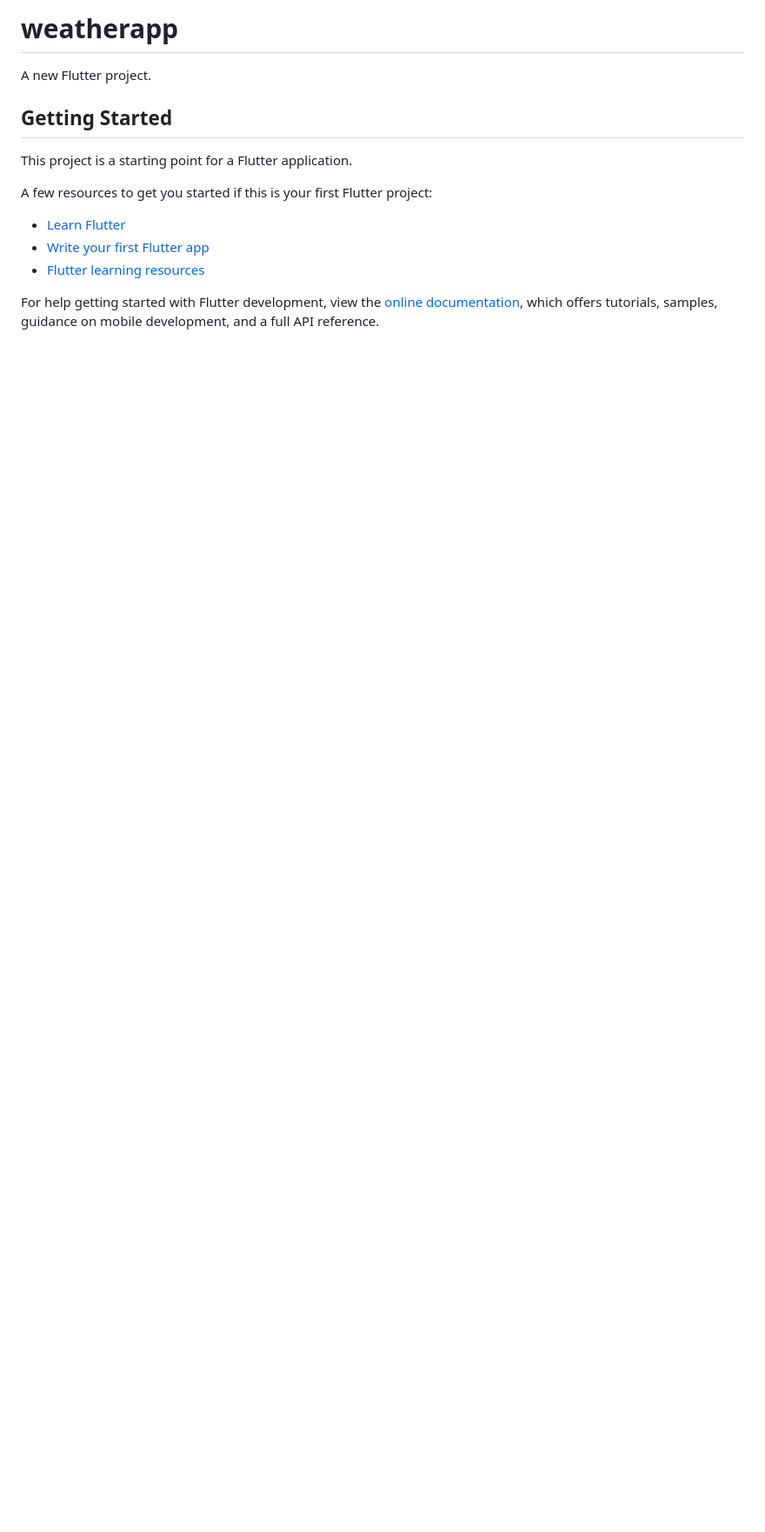
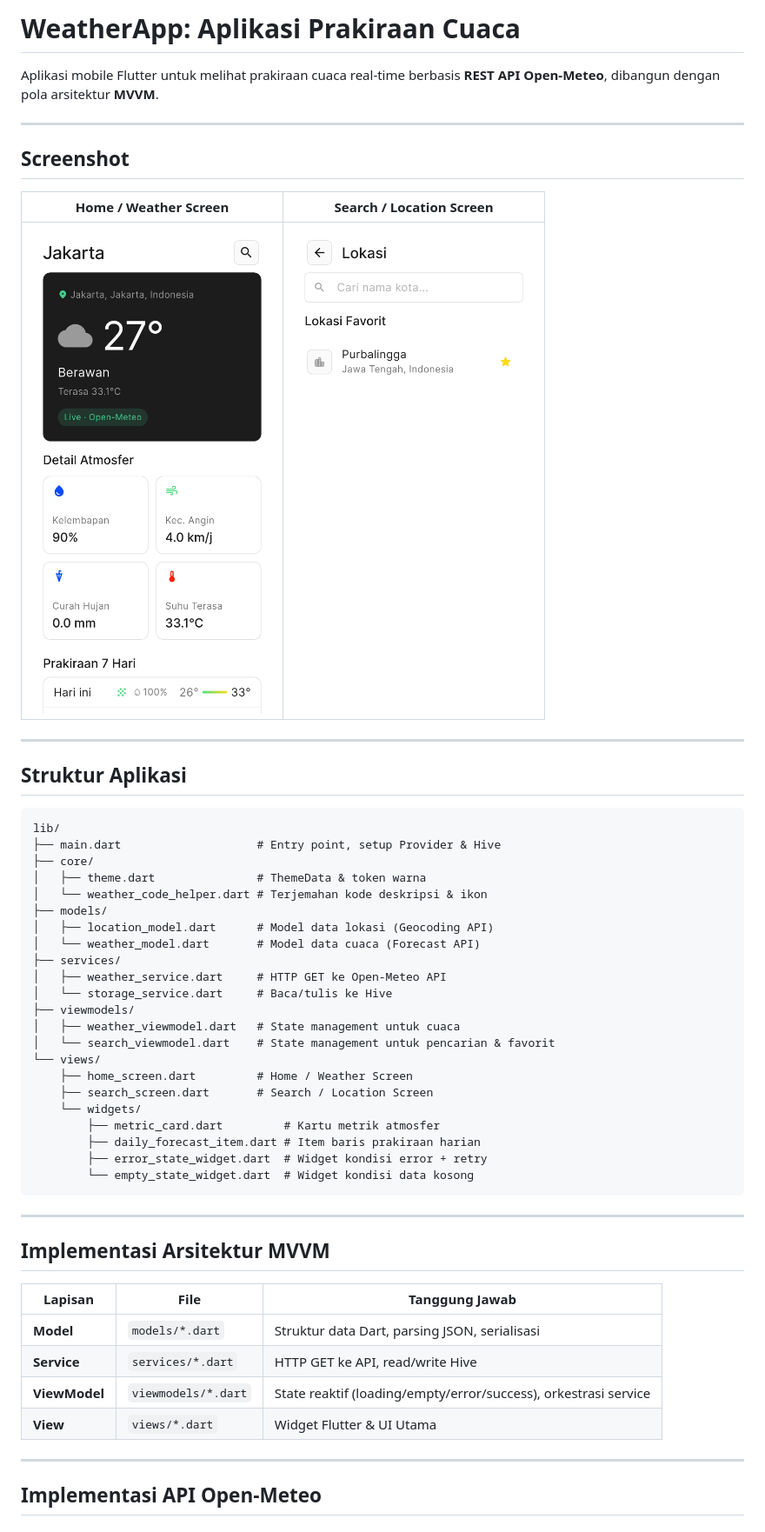
Before and after one commit to kmuiii/weather-app-andorid, a Markdown page: README.md, the part around one of its changes. Shown at 87% size. GitHub-like rendering; pictures changed too: screenshots/home-screen.jpeg (added), screenshots/search-screen.jpeg (added); blank space fills up the shorter version.

Commit message:
docs: add documentation & update readme

````diff
--- a/README.md
+++ b/README.md
@@ -1,17 +1,56 @@
-# weatherapp
+# WeatherApp: Aplikasi Prakiraan Cuaca
 
-A new Flutter project.
+Aplikasi mobile Flutter untuk melihat prakiraan cuaca real-time berbasis **REST API Open-Meteo**, dibangun dengan pola arsitektur **MVVM**.
 
-## Getting Started
+---
 
-This project is a starting point for a Flutter application.
+## Screenshot
 
-A few resources to get you started if this is your first Flutter project:
+| Home / Weather Screen | Search / Location Screen |
+|---|---|
+| <img src="screenshots/home-screen.jpeg" alt="Home Screen" height="600"> | <img src="screenshots/search-screen.jpeg" alt="Search Screen" height="600"> |
 
-- [Learn Flutter](https://docs.flutter.dev/get-started/learn-flutter)
-- [Write your first Flutter app](https://docs.flutter.dev/get-started/codelab)
-- [Flutter learning resources](https://docs.flutter.dev/reference/learning-resources)
+---
 
-For help getting started with Flutter development, view the
-[online documentation](https://docs.flutter.dev/), which offers tutorials,
-samples, guidance on mobile development, and a full API reference.
+## Struktur Aplikasi
+
+```
+lib/
+├── main.dart                    # Entry point, setup Provider & Hive
+├── core/
+│   ├── theme.dart               # ThemeData & token warna
+│   └── weather_code_helper.dart # Terjemahan kode deskripsi & ikon
+├── models/
+│   ├── location_model.dart      # Model data lokasi (Geocoding API)
+│   └── weather_model.dart       # Model data cuaca (Forecast API)
+├── services/
+│   ├── weather_service.dart     # HTTP GET ke Open-Meteo API
+│   └── storage_service.dart     # Baca/tulis ke Hive
+├── viewmodels/
+│   ├── weather_viewmodel.dart   # State management untuk cuaca
+│   └── search_viewmodel.dart    # State management untuk pencarian & favorit
+└── views/
+    ├── home_screen.dart         # Home / Weather Screen
+    ├── search_screen.dart       # Search / Location Screen
+    └── widgets/
+        ├── metric_card.dart         # Kartu metrik atmosfer
+        ├── daily_forecast_item.dart # Item baris prakiraan harian
+        ├── error_state_widget.dart  # Widget kondisi error + retry
+        └── empty_state_widget.dart  # Widget kondisi data kosong
+```
+
+---
+
+## Implementasi Arsitektur MVVM
+
+| Lapisan | File | Tanggung Jawab |
+|---------|------|----------------|
+| **Model** | `models/*.dart` | Struktur data Dart, parsing JSON, serialisasi |
+| **Service** | `services/*.dart` | HTTP GET ke API, read/write Hive |
+| **ViewModel** | `viewmodels/*.dart` | State reaktif (loading/empty/error/success), orkestrasi service |
+| **View** | `views/*.dart` | Widget Flutter & UI Utama |
+
+---
+
+## Implementasi API Open-Meteo
+
````
Also changed, not shown: other parts of README.md (+52 -0 lines).
